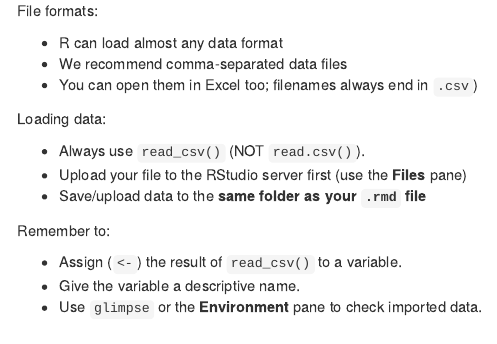
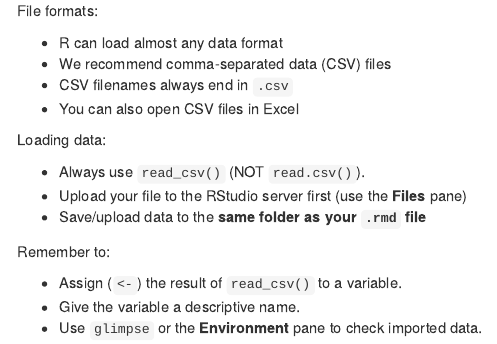
Before and after one commit to benwhalley/lifesavR, an R Markdown document (_content/loading-data_summary.rmd): the page in a window 1100 px wide, from its top. Rendered offline with R 4.5, knitr and Pandoc, with nearby package versions.

Commit message:
Reword CSV bullets

```diff
--- a/_content/loading-data_summary.rmd
+++ b/_content/loading-data_summary.rmd
@@ -1,8 +1,9 @@
 File formats:
 
 - R can load almost any data format
-- We recommend comma-separated data files
-- You can open them in Excel too; filenames always end in `.csv`)
+- We recommend comma-separated data (CSV) files
+- CSV filenames always end in `.csv`
+- You can also open CSV files in Excel
 
 Loading data:
 
```
Also changed, not shown: _content/loading-data_summary.rmd (1 more changed lines).
